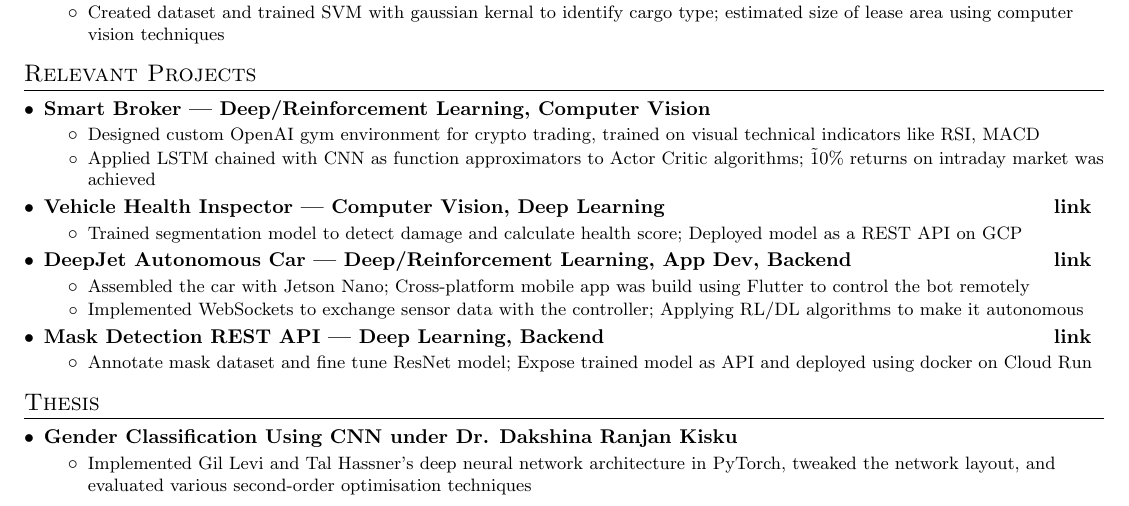
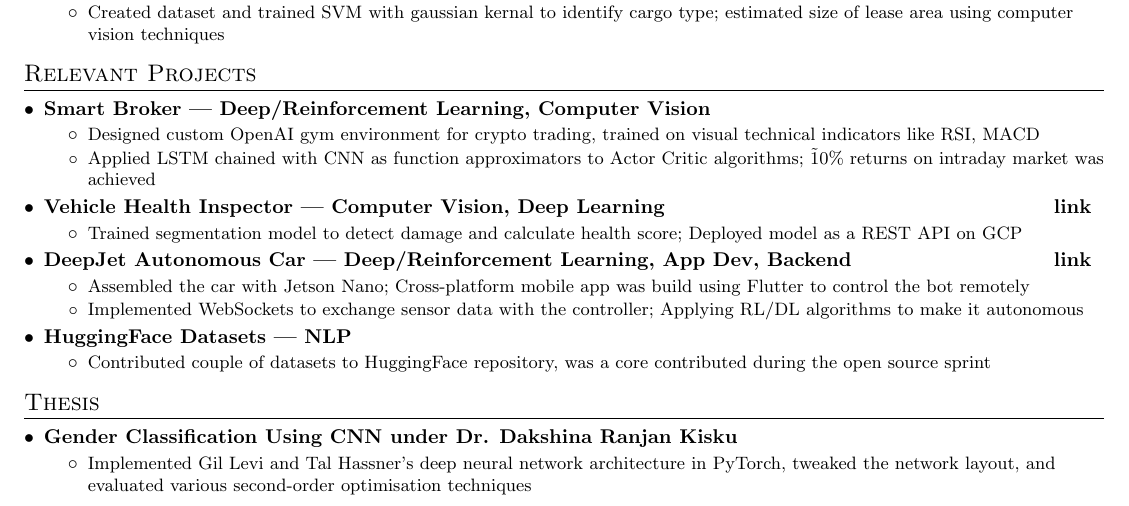
Before and after one commit to vinaykudari/resume, a LaTeX CV (VinayKudariResume.tex): part of the page, cut so that both start at the same text. Compiled offline with pdfLaTeX.

Commit message:
Add HuggingFace

```diff
--- a/VinayKudariResume.tex
+++ b/VinayKudariResume.tex
@@ -203,10 +203,10 @@
                 \resumeItemClean
                     {Implemented WebSockets to exchange sensor data with the controller; Applying RL/DL algorithms to make it autonomous}
             \resumeItemListEnd
-        \projectheading{Mask Detection REST API | Deep Learning, Backend}{\href{https://github.com/vinaykudari/mask-detection-api}{link}}{}
+        \projectheading{HuggingFace Datasets | NLP }{\href{}{}}{}
             \resumeItemListStart
                 \resumeItemClean
-                    {Annotate mask dataset and fine tune ResNet model; Expose trained model as API and deployed using docker on Cloud Run}
+                    {Contributed couple of datasets to HuggingFace repository, was a core contributed during the open source sprint}
             \resumeItemListEnd
     \resumeSubHeadingListEnd
 
```
